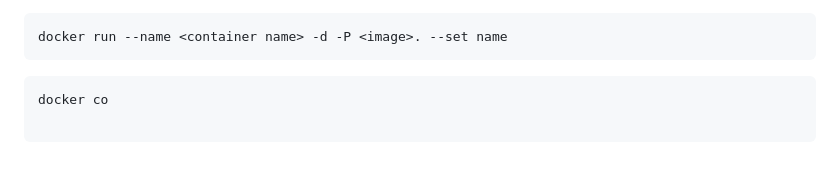
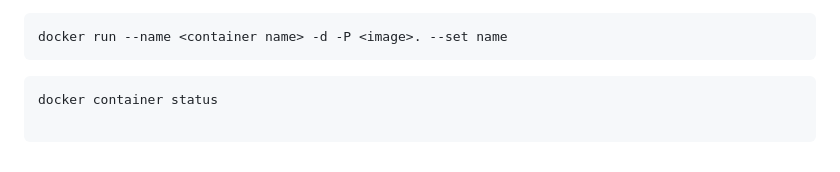
Before and after one commit to rajatpzade/CDEC-b26-b27-b28-b32, a Markdown page: README.md, the part around the change. Drawn GitHub-style.

Commit message:
--- Auto Git Commit By Rajatz ---

````diff
--- a/README.md
+++ b/README.md
@@ -147,4 +147,4 @@
 ```
 
 ```
-docker co
+docker container status
````
